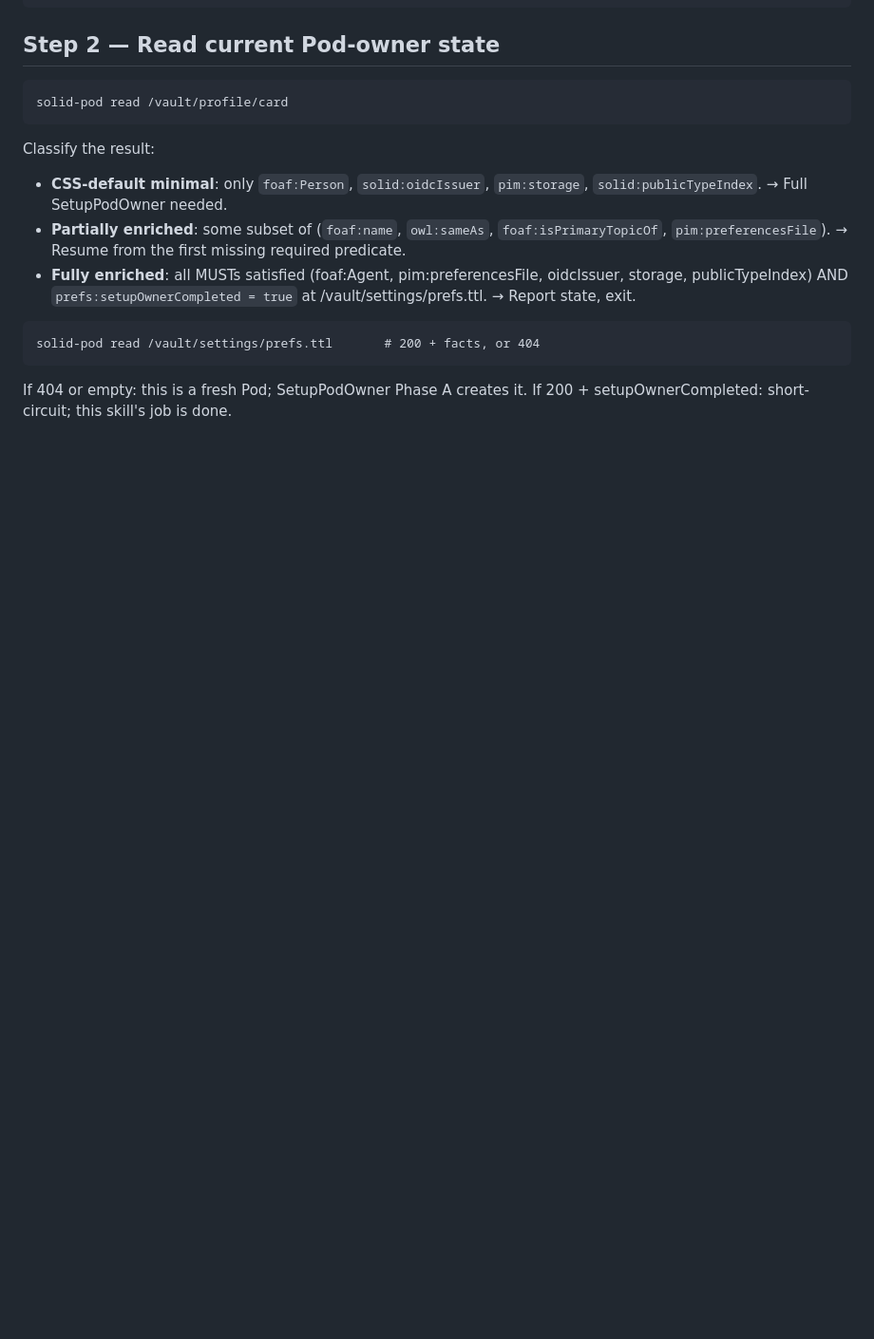
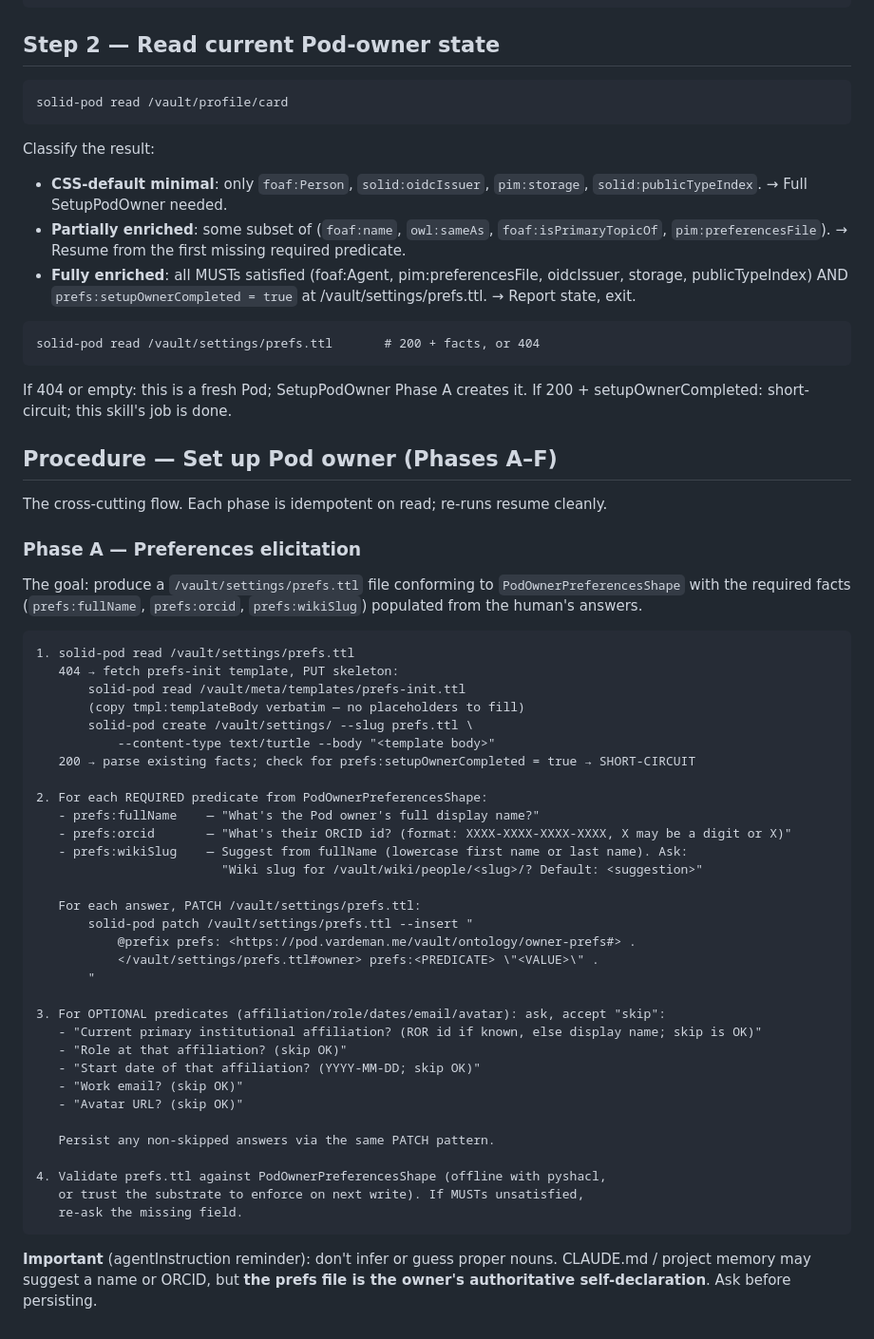
Before and after one commit to LA3D/solid-agent-skills, a Markdown page: skills/solid-owner-identity/SKILL.md, the part around the change. Shown at 95% size. Drawn GitHub-style; blank space fills up the shorter version.

Commit message:
[Agent: Claude] solid-owner-identity: SetupPodOwner Phase A (prefs elicitation)
Co-Authored-By: Claude Opus 4.6 <noreply@anthropic.com>

````diff
--- a/skills/solid-owner-identity/SKILL.md
+++ b/skills/solid-owner-identity/SKILL.md
@@ -64,3 +64,48 @@ solid-pod read /vault/settings/prefs.ttl       # 200 + facts, or 404
 
 If 404 or empty: this is a fresh Pod; SetupPodOwner Phase A creates it.
 If 200 + setupOwnerCompleted: short-circuit; this skill's job is done.
+
+## Procedure — Set up Pod owner (Phases A–F)
+
+The cross-cutting flow. Each phase is idempotent on read; re-runs resume cleanly.
+
+### Phase A — Preferences elicitation
+
+The goal: produce a `/vault/settings/prefs.ttl` file conforming to `PodOwnerPreferencesShape` with the required facts (`prefs:fullName`, `prefs:orcid`, `prefs:wikiSlug`) populated from the human's answers.
+
+```
+1. solid-pod read /vault/settings/prefs.ttl
+   404 → fetch prefs-init template, PUT skeleton:
+       solid-pod read /vault/meta/templates/prefs-init.ttl
+       (copy tmpl:templateBody verbatim — no placeholders to fill)
+       solid-pod create /vault/settings/ --slug prefs.ttl \
+           --content-type text/turtle --body "<template body>"
+   200 → parse existing facts; check for prefs:setupOwnerCompleted = true → SHORT-CIRCUIT
+
+2. For each REQUIRED predicate from PodOwnerPreferencesShape:
+   - prefs:fullName    — "What's the Pod owner's full display name?"
+   - prefs:orcid       — "What's their ORCID id? (format: XXXX-XXXX-XXXX-XXXX, X may be a digit or X)"
+   - prefs:wikiSlug    — Suggest from fullName (lowercase first name or last name). Ask:
+                         "Wiki slug for /vault/wiki/people/<slug>/? Default: <suggestion>"
+
+   For each answer, PATCH /vault/settings/prefs.ttl:
+       solid-pod patch /vault/settings/prefs.ttl --insert "
+           @prefix prefs: <https://pod.vardeman.me/vault/ontology/owner-prefs#> .
+           </vault/settings/prefs.ttl#owner> prefs:<PREDICATE> \"<VALUE>\" .
+       "
+
+3. For OPTIONAL predicates (affiliation/role/dates/email/avatar): ask, accept "skip":
+   - "Current primary institutional affiliation? (ROR id if known, else display name; skip is OK)"
+   - "Role at that affiliation? (skip OK)"
+   - "Start date of that affiliation? (YYYY-MM-DD; skip OK)"
+   - "Work email? (skip OK)"
+   - "Avatar URL? (skip OK)"
+
+   Persist any non-skipped answers via the same PATCH pattern.
+
+4. Validate prefs.ttl against PodOwnerPreferencesShape (offline with pyshacl,
+   or trust the substrate to enforce on next write). If MUSTs unsatisfied,
+   re-ask the missing field.
+```
+
+**Important** (agentInstruction reminder): don't infer or guess proper nouns. CLAUDE.md / project memory may suggest a name or ORCID, but **the prefs file is the owner's authoritative self-declaration**. Ask before persisting.
````
